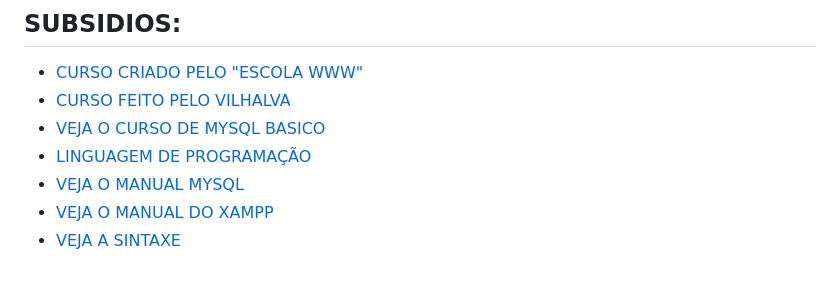
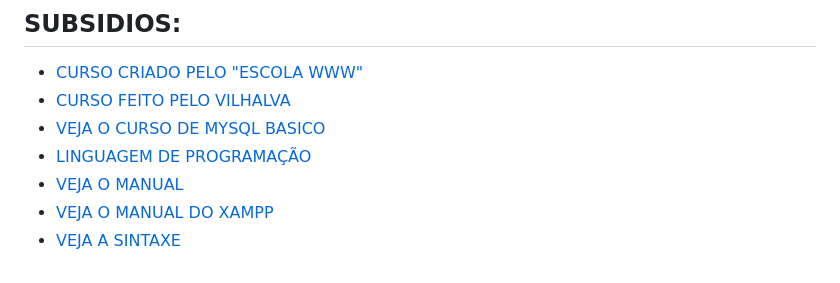
Before and after one commit to VILHALVA/CURSO-DE-PHP-COM-MYSQL, a Markdown page: README.md, the part around the change. Rendered like a GitHub page.

```diff
--- a/README.md
+++ b/README.md
@@ -118,6 +118,6 @@ Em resumo, o MySQL e o PHP trabalham juntos para criar aplicativos da web dinâm
 - [CURSO FEITO PELO VILHALVA](https://github.com/VILHALVA)
 - [VEJA O CURSO DE MYSQL BASICO](https://github.com/VILHALVA/CURSO-DE-MYSQL)
 - [LINGUAGEM DE PROGRAMAÇÃO](https://github.com/VILHALVA/CURSO-DE-PHP)
-- [VEJA O MANUAL MYSQL](./MANUAL.md)
+- [VEJA O MANUAL](./MANUAL.md)
 - [VEJA O MANUAL DO XAMPP](./XAMPP.md)
 - [VEJA A SINTAXE](./SINTAXE.md)
```
